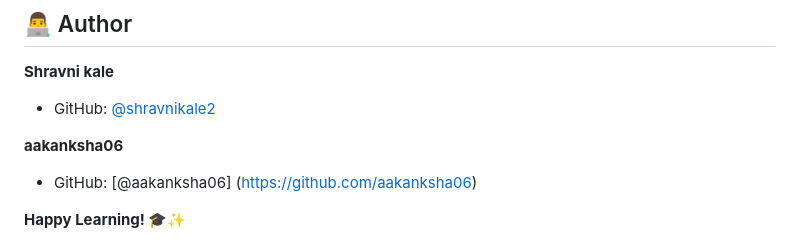
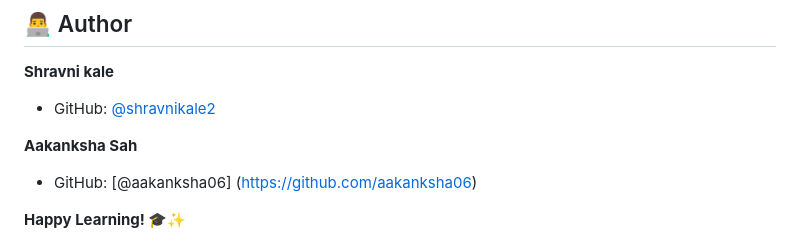
Before and after one commit to aakanksha06/Funmiyo-Gamified-learning, a Markdown page: README.md, the part around the change. GitHub-like rendering.

Commit message:
Updated by aakanksha06

```diff
--- a/README.md
+++ b/README.md
@@ -179,7 +179,7 @@ This project is licensed under the MIT License - see LICENSE file for details.
 **Shravni kale**
 - GitHub: [@shravnikale2](https://github.com/shravnikale2)
 
-**aakanksha06**
+**Aakanksha Sah**
 - GitHub: [@aakanksha06] (https://github.com/aakanksha06)
 
 
```
